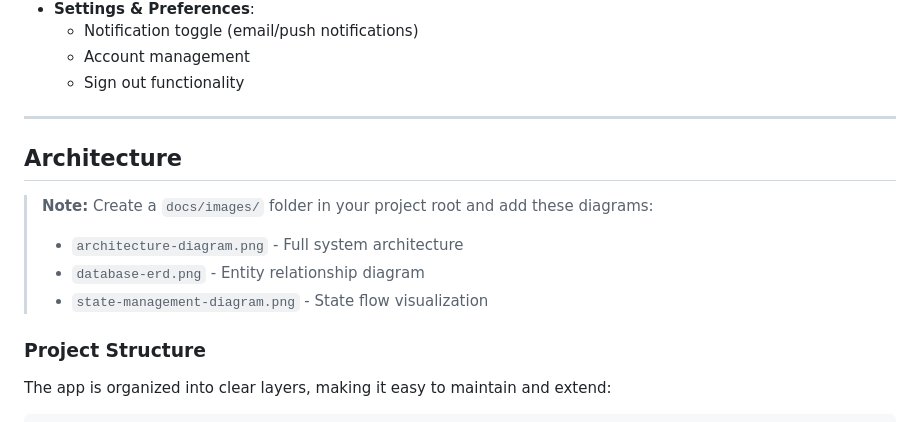
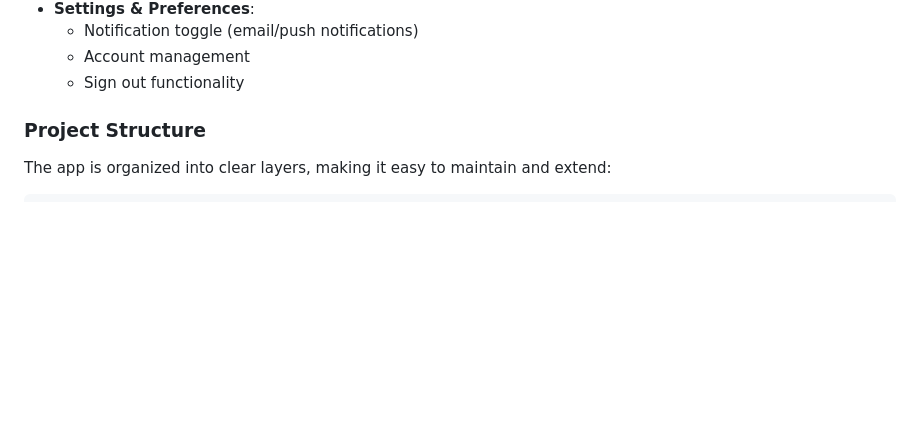
Before and after one commit to Dushimepaulette1/Book_swap_app, a Markdown page: README.md, the part around one of its changes. Rendered like a GitHub page; blank space fills up the shorter version.

Commit message:
removing unnecessary lines in my code

```diff
--- a/README.md
+++ b/README.md
@@ -29,16 +27,6 @@ BookSwap is a mobile application that allows users to list, browse, and exchange
   - Notification toggle (email/push notifications)
   - Account management
   - Sign out functionality
-
----
-
-## Architecture
-
-> **Note:** Create a `docs/images/` folder in your project root and add these diagrams:
->
-> - `architecture-diagram.png` - Full system architecture
-> - `database-erd.png` - Entity relationship diagram
-> - `state-management-diagram.png` - State flow visualization
 
 ### Project Structure
 
```
Also changed, not shown: other parts of README.md (+0 -26 lines).
